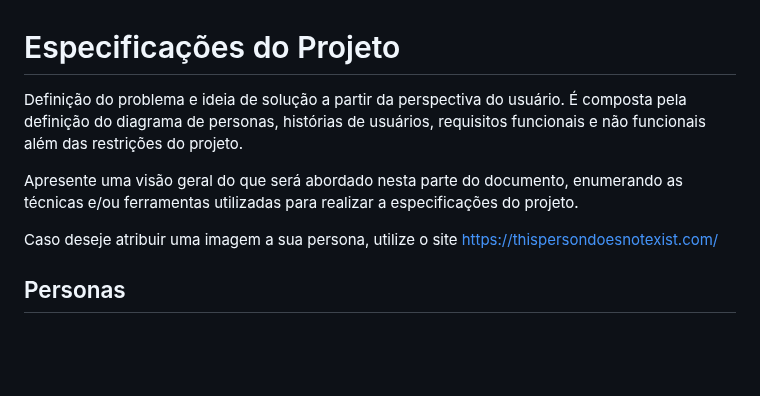
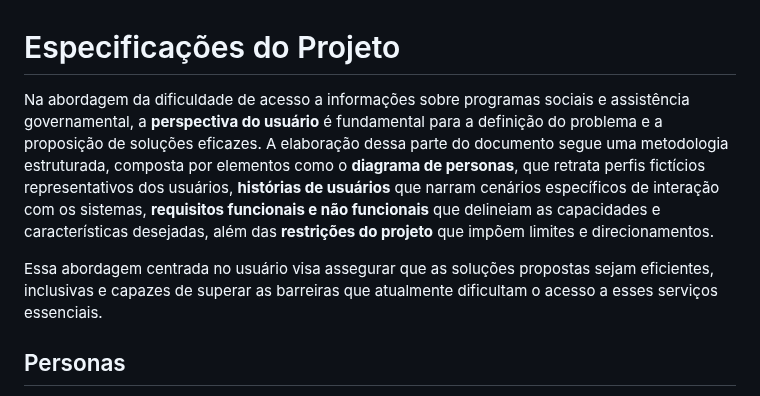
Before and after one commit to ICEI-PUC-Minas-PMV-SI/pmv-si-2024-1-pe1-t2-infosocial, a Markdown page: docs/especification.md, the part around the change. Rendered like a GitHub page; blank space fills up the shorter version.

Commit message:
adicionei a apresentação no arquivo de especificação do projeto

```diff
--- a/docs/especification.md
+++ b/docs/especification.md
@@ -1,10 +1,8 @@
 # Especificações do Projeto
 
-Definição do problema e ideia de solução a partir da perspectiva do usuário. É composta pela definição do  diagrama de personas, histórias de usuários, requisitos funcionais e não funcionais além das restrições do projeto.
+Na abordagem da dificuldade de acesso a informações sobre programas sociais e assistência governamental, a **perspectiva do usuário** é fundamental para a definição do problema e a proposição de soluções eficazes. A elaboração dessa parte do documento segue uma metodologia estruturada, composta por elementos como o **diagrama de personas**, que retrata perfis fictícios representativos dos usuários, **histórias de usuários** que narram cenários específicos de interação com os sistemas, **requisitos funcionais e não funcionais** que delineiam as capacidades e características desejadas, além das **restrições do projeto** que impõem limites e direcionamentos.
 
-Apresente uma visão geral do que será abordado nesta parte do documento, enumerando as técnicas e/ou ferramentas utilizadas para realizar a especificações do projeto.
-
-Caso deseje atribuir uma imagem a sua persona, utilize o site https://thispersondoesnotexist.com/
+Essa abordagem centrada no usuário visa assegurar que as soluções propostas sejam eficientes, inclusivas e capazes de superar as barreiras que atualmente dificultam o acesso a esses serviços essenciais.
 
 ## Personas
 
```
